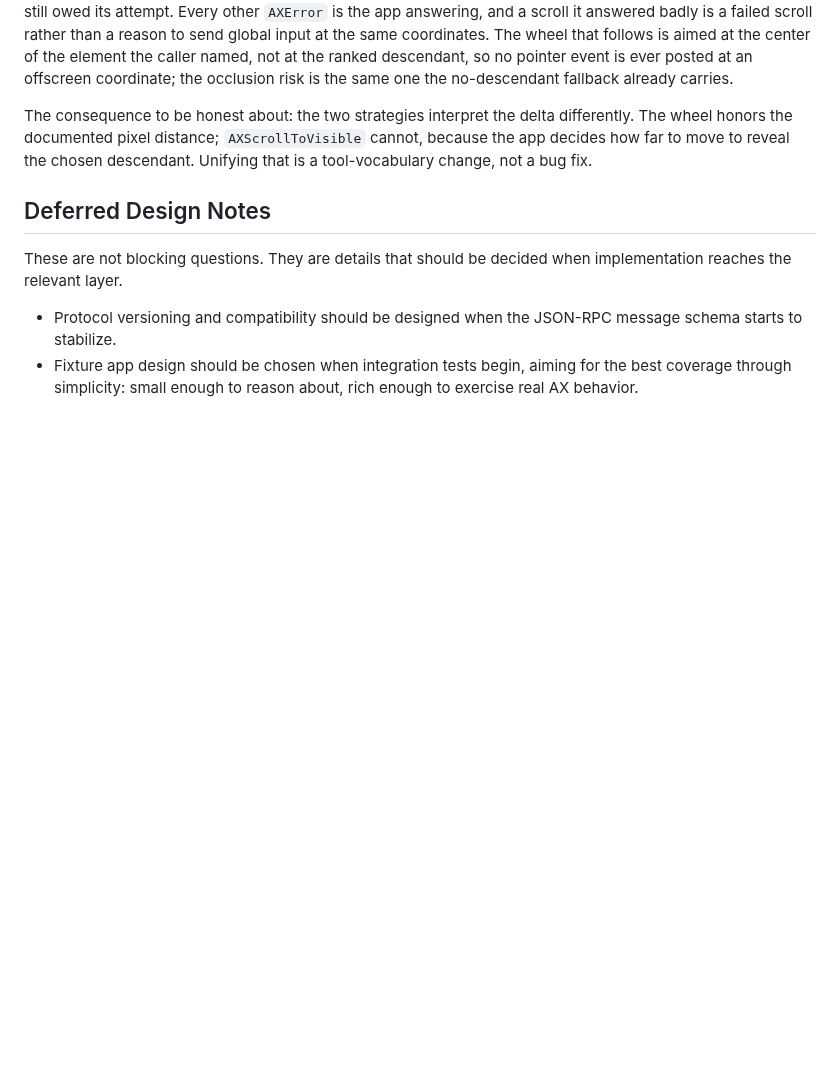
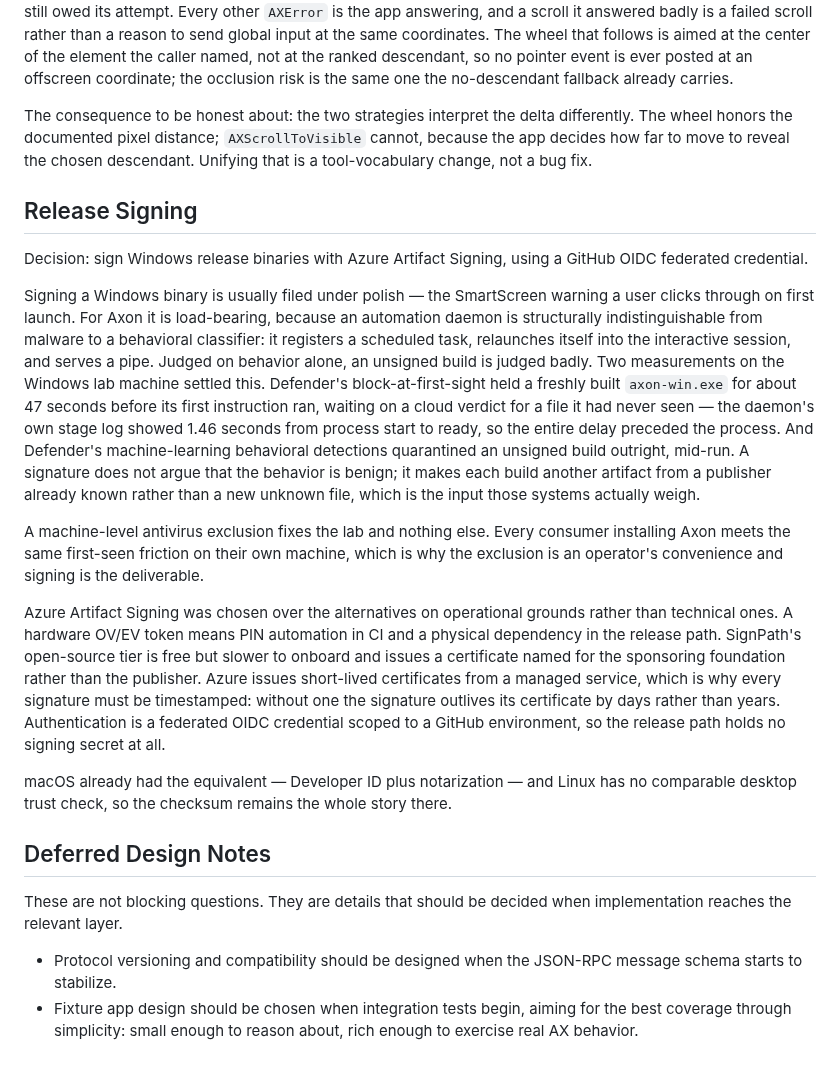
Before and after one commit to bleugreen/axon, a Markdown page: docs/decision-log.md, the part around the change. Rendered like a GitHub page; blank space fills up the shorter version.

```diff
--- a/docs/decision-log.md
+++ b/docs/decision-log.md
@@ -79,6 +79,39 @@ An action reported as unsupported is not a refusal, and the difference decides w
 
 The consequence to be honest about: the two strategies interpret the delta differently. The wheel honors the documented pixel distance; `AXScrollToVisible` cannot, because the app decides how far to move to reveal the chosen descendant. Unifying that is a tool-vocabulary change, not a bug fix.
 
+## Release Signing
+
+Decision: sign Windows release binaries with Azure Artifact Signing, using a GitHub OIDC federated
+credential.
+
+Signing a Windows binary is usually filed under polish — the SmartScreen warning a user clicks
+through on first launch. For Axon it is load-bearing, because an automation daemon is structurally
+indistinguishable from malware to a behavioral classifier: it registers a scheduled task, relaunches
+itself into the interactive session, and serves a pipe. Judged on behavior alone, an unsigned build
+is judged badly. Two measurements on the Windows lab machine settled this. Defender's
+block-at-first-sight held a freshly built `axon-win.exe` for about 47 seconds before its first
+instruction ran, waiting on a cloud verdict for a file it had never seen — the daemon's own stage
+log showed 1.46 seconds from process start to ready, so the entire delay preceded the process. And
+Defender's machine-learning behavioral detections quarantined an unsigned build outright, mid-run.
+A signature does not argue that the behavior is benign; it makes each build another artifact from a
+publisher already known rather than a new unknown file, which is the input those systems actually
+weigh.
+
+A machine-level antivirus exclusion fixes the lab and nothing else. Every consumer installing Axon
+meets the same first-seen friction on their own machine, which is why the exclusion is an operator's
+convenience and signing is the deliverable.
+
+Azure Artifact Signing was chosen over the alternatives on operational grounds rather than
+technical ones. A hardware OV/EV token means PIN automation in CI and a physical dependency in the
+release path. SignPath's open-source tier is free but slower to onboard and issues a certificate
+named for the sponsoring foundation rather than the publisher. Azure issues short-lived
+certificates from a managed service, which is why every signature must be timestamped: without one
+the signature outlives its certificate by days rather than years. Authentication is a federated
+OIDC credential scoped to a GitHub environment, so the release path holds no signing secret at all.
+
+macOS already had the equivalent — Developer ID plus notarization — and Linux has no comparable
+desktop trust check, so the checksum remains the whole story there.
+
 ## Deferred Design Notes
 
 These are not blocking questions. They are details that should be decided when implementation reaches the relevant layer.
```
Also changed, not shown: docs/install.md (+48 -0 lines).
